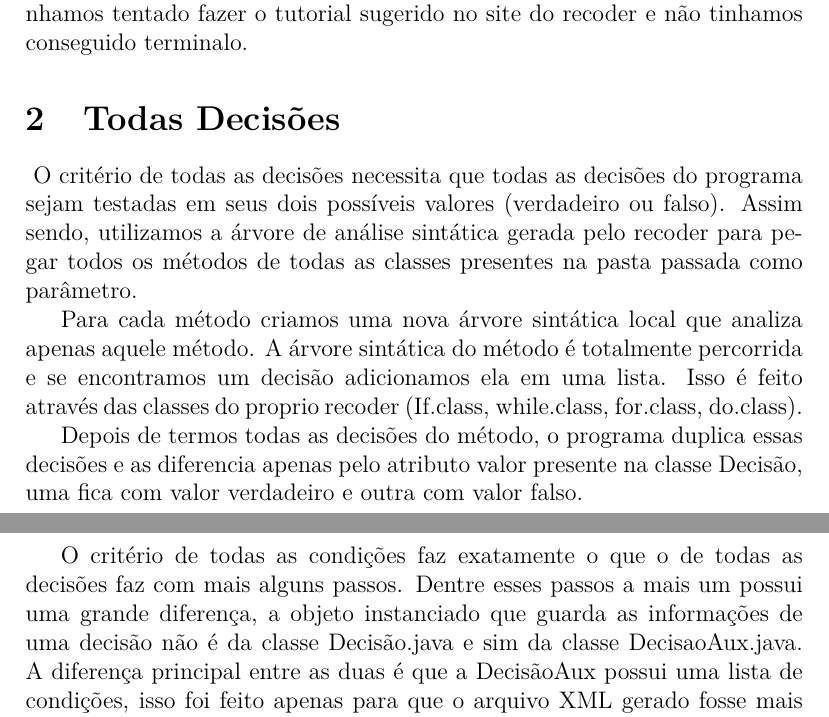
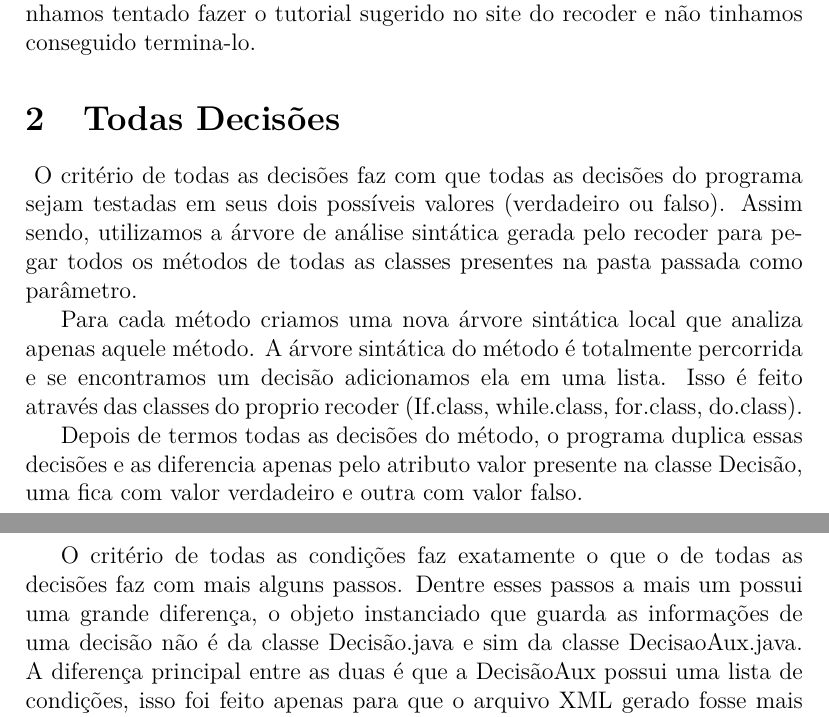
Before and after one commit to murch2/Atividade4, a LaTeX document (Relatorio.tex): two parts of pages 2 and 3 of 4, joined at a grey line, cut so that both start at the same text. Compiled offline with pdfLaTeX.

Commit message:
Arrumando relatório e apresentação

```diff
--- a/Relatorio.tex
+++ b/Relatorio.tex
@@ -40,11 +40,11 @@ diversos critérios para a implementação dos requisitos de teste.
 javaDoc, foi um dos empecilhos para o melhor andamento do projeto, dado que perdemos muito tempo tentando adivinhar qual seria o nome da classe que apresentava a funcionalidade que desejavamos.
 
 	O tutorial disponibilizado pelo Alexandre foi de vital importância, pois depois de não conseguirmos desenvolver o projeto
-com o codeCover já tinhamos tentado fazer o tutorial sugerido no site do recoder e não tinhamos conseguido terminalo.
+com o codeCover já tinhamos tentado fazer o tutorial sugerido no site do recoder e não tinhamos conseguido termina-lo.
 
 \section{Todas Decisões}
 \mbox{}
-	O critério de todas as decisões necessita que todas as decisões do programa sejam testadas em seus dois possíveis valores
+	O critério de todas as decisões faz com que todas as decisões do programa sejam testadas em seus dois possíveis valores
 (verdadeiro ou falso). Assim sendo, utilizamos a árvore de análise sintática gerada pelo recoder para pegar todos os métodos
 de todas as classes presentes na pasta passada como parâmetro.
 
@@ -61,7 +61,7 @@ Decisão, uma fica com valor verdadeiro e outra com valor falso.
 \mbox{}
 
 	O critério de todas as condições faz exatamente o que o de todas as decisões faz com mais alguns passos. Dentre esses passos a mais um
-possui uma grande diferença, a objeto instanciado que guarda as informações de uma decisão não é da classe Decisão.java e sim da classe
+possui uma grande diferença, o objeto instanciado que guarda as informações de uma decisão não é da classe Decisão.java e sim da classe
 DecisaoAux.java. A diferença principal entre as duas é que a DecisãoAux possui uma lista de condições, isso foi feito apenas para que o arquivo
 XML gerado fosse mais claro. Nessa abordagem cada decisão possui uma lista de condições. Para cada condição devemos setar o valor como falso
 e na condição semelhante o valor verdadeiro. Assim cada decisão(DecisaoAux) possui 2n condições no arquivo xml (supondo uma decisão com n condições) dessas, n possuem valor falso e as outras n, com as mesmas informações das primeiras n, possuem valor verdadeiro.
```
Also changed, not shown: Relatorio.pdf, 1 other file.
